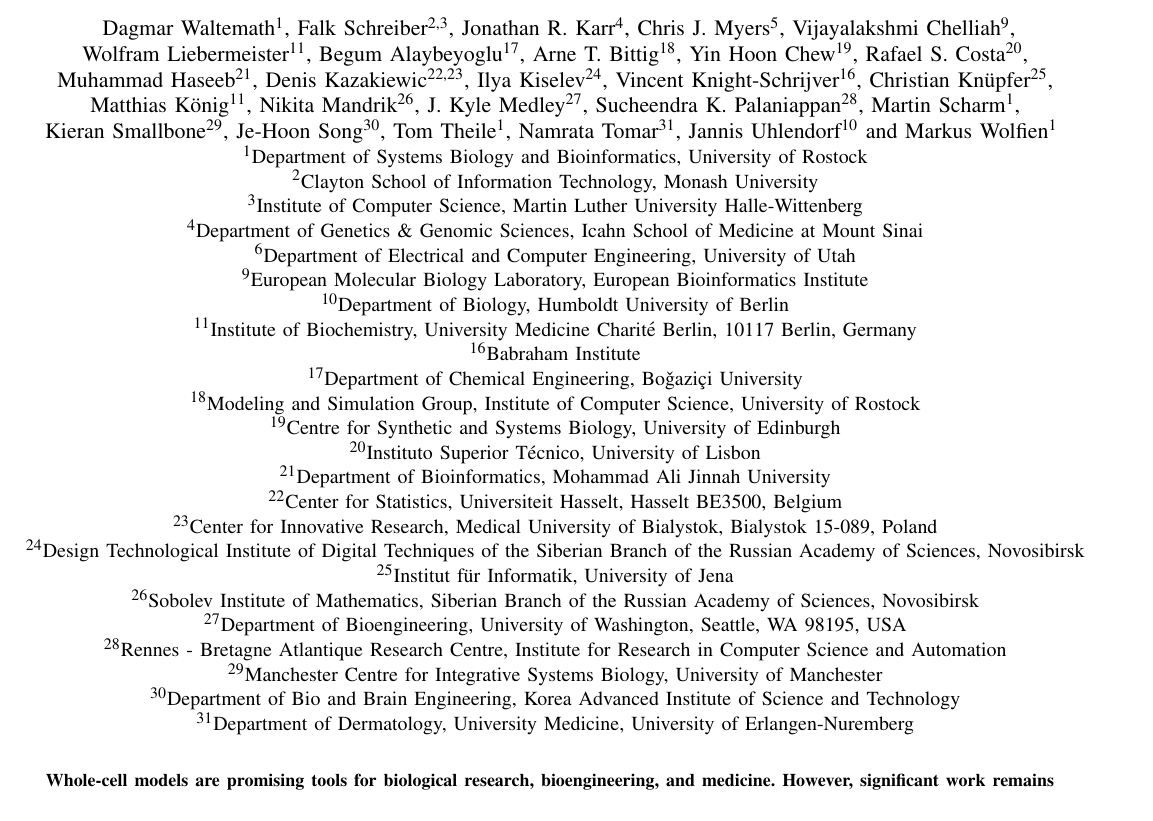
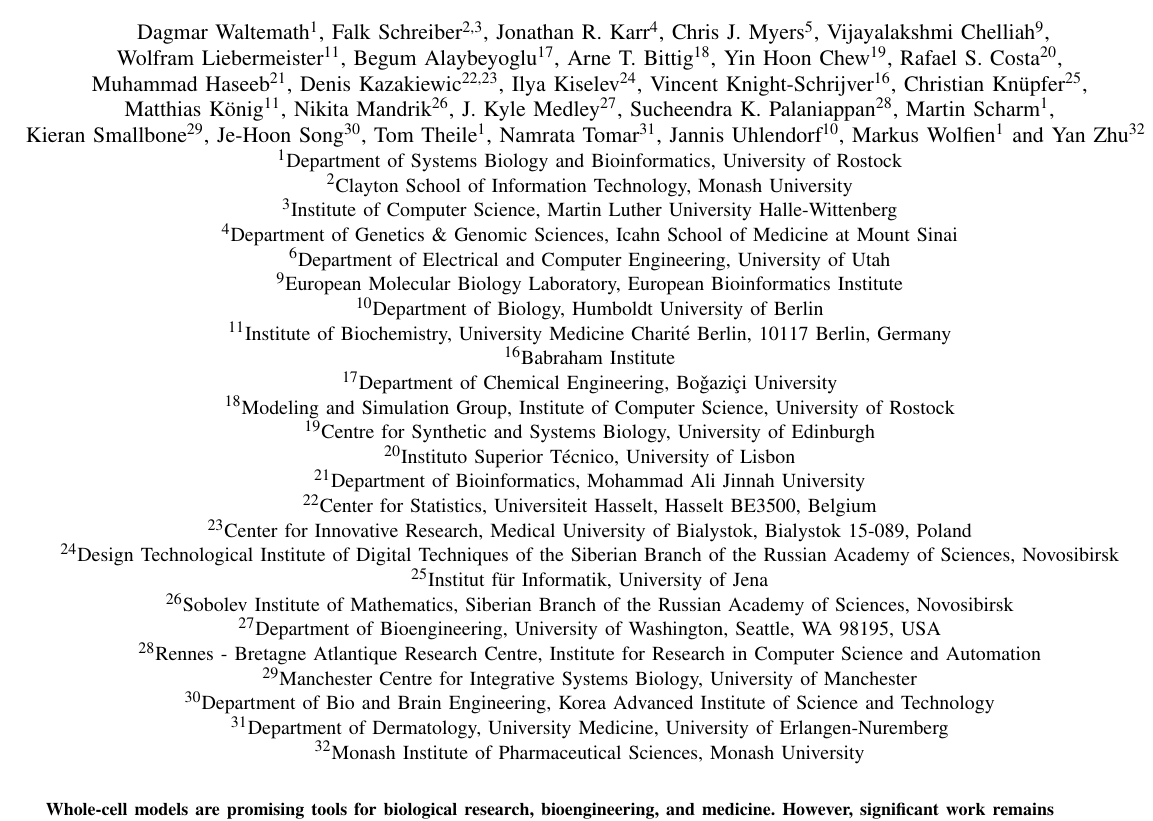
Before and after one commit to whole-cell-tutors/meeting-report, a LaTeX paper (report.tex): part of page 1 of 8, cut so that both start at the same text. Compiled offline with pdfLaTeX.

Commit message:
added Yan co-author

```diff
--- a/report.tex
+++ b/report.tex
@@ -78,8 +78,9 @@
 		Je-Hoon Song\IEEEauthorrefmark{30},
 		Tom Theile\IEEEauthorrefmark{1},
         Namrata Tomar\IEEEauthorrefmark{31},
-        Jannis Uhlendorf\IEEEauthorrefmark{10} and
-        Markus Wolfien\IEEEauthorrefmark{1}
+        Jannis Uhlendorf\IEEEauthorrefmark{10},
+        Markus Wolfien\IEEEauthorrefmark{1} and
+        Yan Zhu\IEEEauthorrefmark{32}
         }
 
 	\IEEEauthorblockA{\IEEEauthorrefmark{1}Department of Systems Biology and Bioinformatics, University of Rostock}
@@ -124,6 +125,9 @@
 	% (KAIST),\\ 291 Daehak-ro, Yuseong-gu, Daejeon 305-701, Republic of Korea
     \IEEEauthorblockA{\IEEEauthorrefmark{31}Department of Dermatology, University Medicine, University of Erlangen-Nuremberg}
     %\\ Hartmannstraße 14, 91052 Erlangen, Germany
+    \IEEEauthorblockA{\IEEEauthorrefmark{32}Monash Institute of Pharmaceutical Sciences, Monash University}
+
+
 
 	\thanks{Corresponding author email: \href{mailto:dagmar.waltemath@uni-rostock.de}{dagmar.waltemath@uni-rostock.de}}
 }
```
